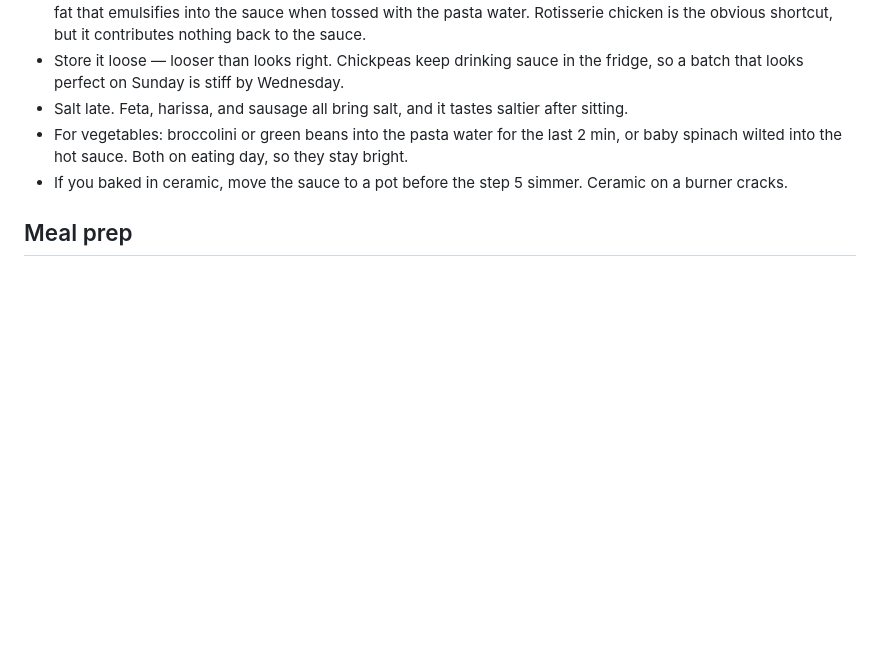
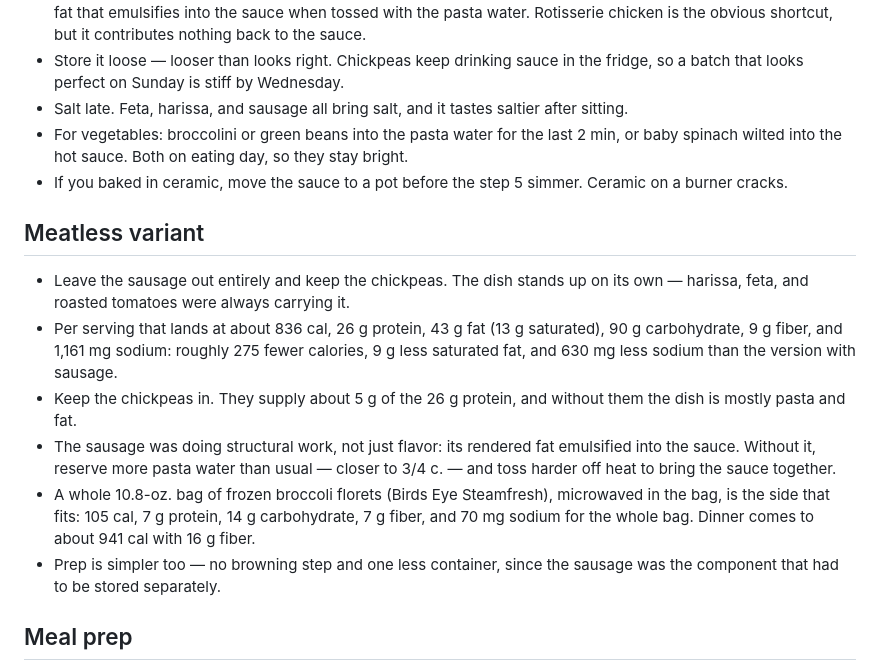
Before and after one commit to calebstewart/recipes, a Markdown page: mains/harissa-baked-feta-pasta.md, the part around the change. GitHub-like rendering; blank space fills up the shorter version.

Commit message:
Add meatless variant to the harissa baked feta pasta
Sausage out, chickpeas in, with the per-serving numbers and a whole bag
of steamed broccoli as the side. Notes what the sausage fat was doing
for the sauce, since that has to be replaced with pasta water.

Co-Authored-By: Claude Opus 5 (1M context) <noreply@anthropic.com>

```diff
--- a/mains/harissa-baked-feta-pasta.md
+++ b/mains/harissa-baked-feta-pasta.md
@@ -70,6 +70,15 @@ fresh each night. Pasta does not survive storage in sauce; everything else does.
 - For vegetables: broccolini or green beans into the pasta water for the last 2 min, or baby spinach wilted into the hot sauce. Both on eating day, so they stay bright.
 - If you baked in ceramic, move the sauce to a pot before the step 5 simmer. Ceramic on a burner cracks.
 
+## Meatless variant
+
+- Leave the sausage out entirely and keep the chickpeas. The dish stands up on its own — harissa, feta, and roasted tomatoes were always carrying it.
+- Per serving that lands at about 836 cal, 26 g protein, 43 g fat (13 g saturated), 90 g carbohydrate, 9 g fiber, and 1,161 mg sodium: roughly 275 fewer calories, 9 g less saturated fat, and 630 mg less sodium than the version with sausage.
+- Keep the chickpeas in. They supply about 5 g of the 26 g protein, and without them the dish is mostly pasta and fat.
+- The sausage was doing structural work, not just flavor: its rendered fat emulsified into the sauce. Without it, reserve more pasta water than usual — closer to 3/4 c. — and toss harder off heat to bring the sauce together.
+- A whole 10.8-oz. bag of frozen broccoli florets (Birds Eye Steamfresh), microwaved in the bag, is the side that fits: 105 cal, 7 g protein, 14 g carbohydrate, 7 g fiber, and 70 mg sodium for the whole bag. Dinner comes to about 941 cal with 16 g fiber.
+- Prep is simpler too — no browning step and one less container, since the sausage was the component that had to be stored separately.
+
 ## Meal prep
 
 - Make through step 5. Cool. Sauce and chickpeas in one container, sausage in another.
```
